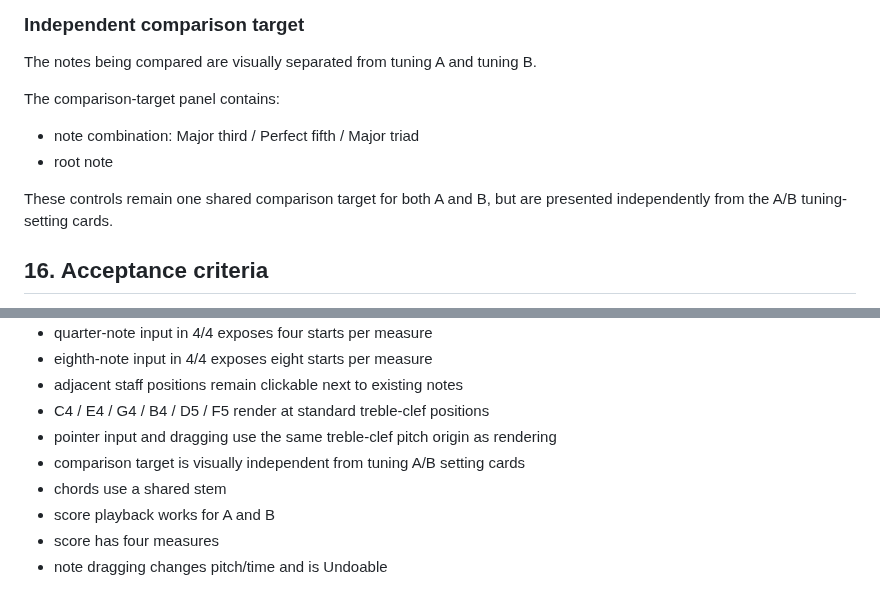
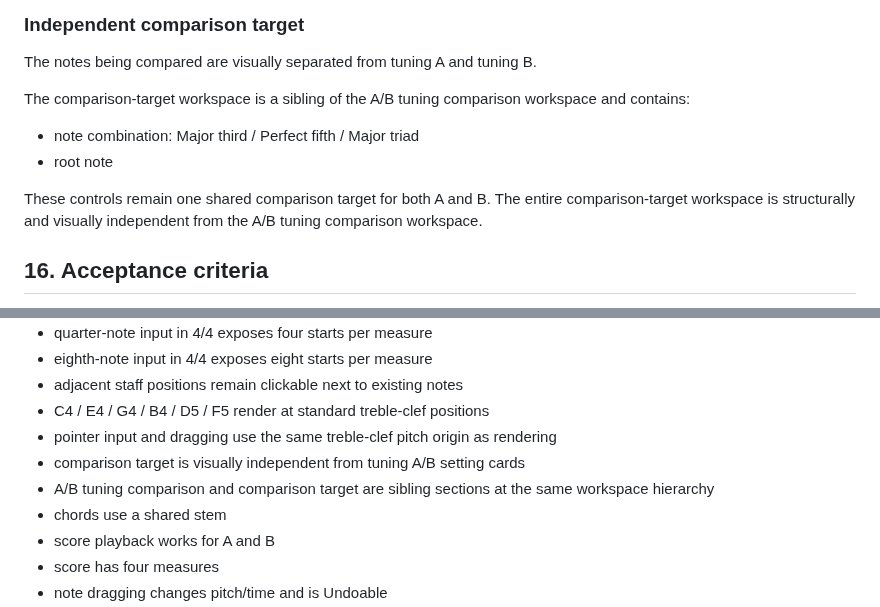
Before and after one commit to ttomohisa/htmlapps-tuning-compare, a Markdown page: APP_SPEC.md, 2 parts joined by grey strips. GitHub-like rendering.

Commit message:
docs: record comparison workspace hierarchy

```diff
--- a/APP_SPEC.md
+++ b/APP_SPEC.md
@@ -216,12 +216,12 @@ Rendering, pointer-to-pitch conversion, dragging, and ledger-line drawing must u
 
 The notes being compared are visually separated from tuning A and tuning B.
 
-The comparison-target panel contains:
+The comparison-target workspace is a sibling of the A/B tuning comparison workspace and contains:
 
 - note combination: Major third / Perfect fifth / Major triad
 - root note
 
-These controls remain one shared comparison target for both A and B, but are presented independently from the A/B tuning-setting cards.
+These controls remain one shared comparison target for both A and B. The entire comparison-target workspace is structurally and visually independent from the A/B tuning comparison workspace.
 
 ## 16. Acceptance criteria
 
@@ -235,6 +235,7 @@ These controls remain one shared comparison target for both A and B, but are pre
 - C4 / E4 / G4 / B4 / D5 / F5 render at standard treble-clef positions
 - pointer input and dragging use the same treble-clef pitch origin as rendering
 - comparison target is visually independent from tuning A/B setting cards
+- A/B tuning comparison and comparison target are sibling sections at the same workspace hierarchy
 - chords use a shared stem
 - score playback works for A and B
 - score has four measures
```
